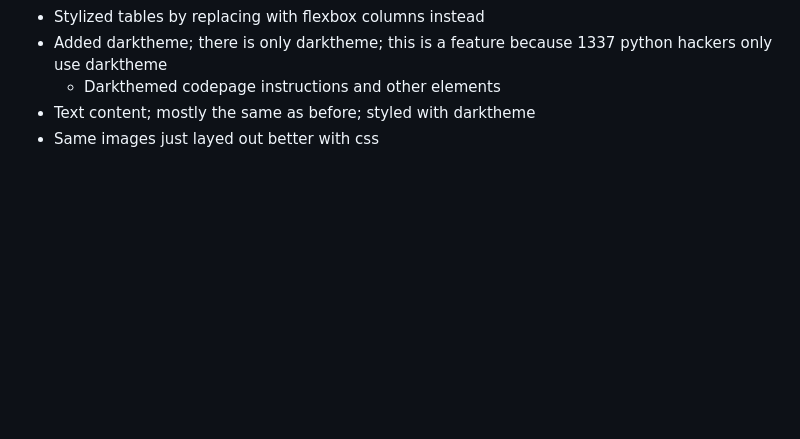
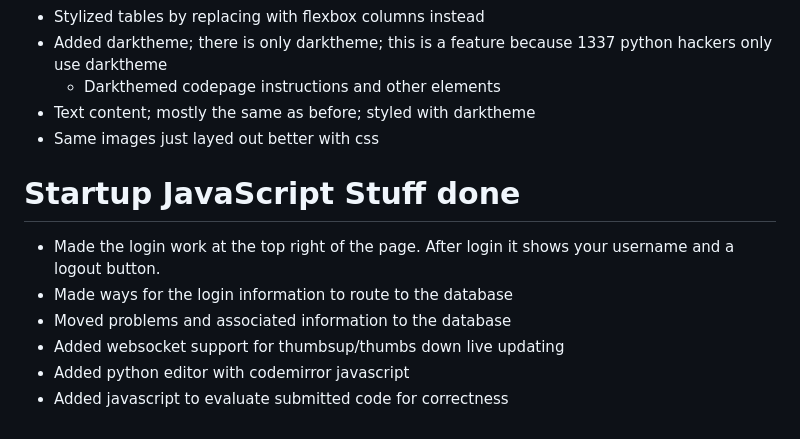
Before and after one commit to gordoncyu/startup, a Markdown page: README.md, the part around the change. GitHub-like rendering; blank space fills up the shorter version.

Commit message:
Updated readme for javascript stuff done

```diff
--- a/README.md
+++ b/README.md
@@ -57,3 +57,12 @@ Pit your pythonistic code against others and cope and seethe as someone's godles
     - Darkthemed codepage instructions and other elements
 - Text content; mostly the same as before; styled with darktheme
 - Same images just layed out better with css
+
+# Startup JavaScript Stuff done
+
+- Made the login work at the top right of the page. After login it shows your username and a logout button.
+- Made ways for the login information to route to the database
+- Moved problems and associated information to the database
+- Added websocket support for thumbsup/thumbs down live updating
+- Added python editor with codemirror javascript
+- Added javascript to evaluate submitted code for correctness
```
